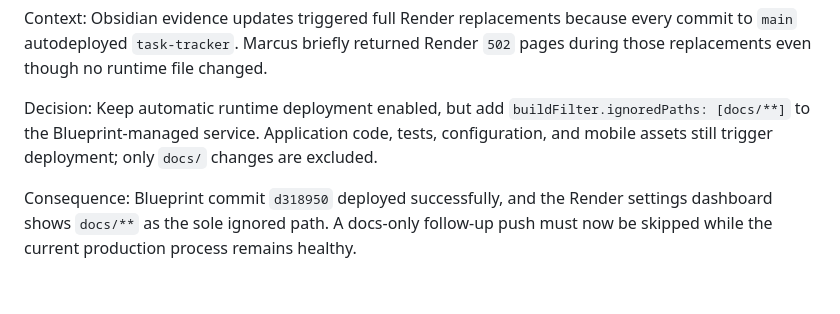
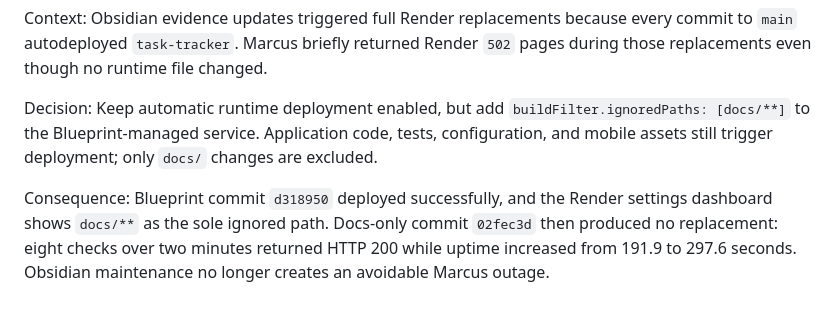
Before and after one commit to markgromer/os1, a Markdown page: docs/marcus/decision-log.md, the part around the change. Rendered like a GitHub page.

Commit message:
Record uninterrupted docs-only hosting acceptance

```diff
--- a/docs/marcus/decision-log.md
+++ b/docs/marcus/decision-log.md
@@ -344,4 +344,4 @@ Context: Obsidian evidence updates triggered full Render replacements because ev
 
 Decision: Keep automatic runtime deployment enabled, but add `buildFilter.ignoredPaths: [docs/**]` to the Blueprint-managed service. Application code, tests, configuration, and mobile assets still trigger deployment; only `docs/` changes are excluded.
 
-Consequence: Blueprint commit `d318950` deployed successfully, and the Render settings dashboard shows `docs/**` as the sole ignored path. A docs-only follow-up push must now be skipped while the current production process remains healthy.
+Consequence: Blueprint commit `d318950` deployed successfully, and the Render settings dashboard shows `docs/**` as the sole ignored path. Docs-only commit `02fec3d` then produced no replacement: eight checks over two minutes returned HTTP 200 while uptime increased from 191.9 to 297.6 seconds. Obsidian maintenance no longer creates an avoidable Marcus outage.
```
Also changed, not shown: docs/marcus/completion-audit.md (+1 -1 lines).
